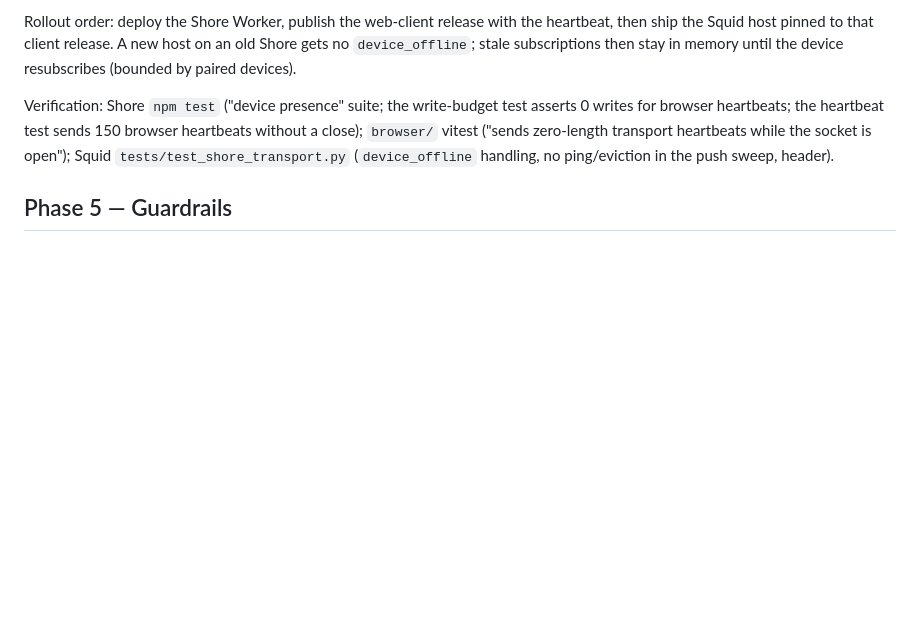
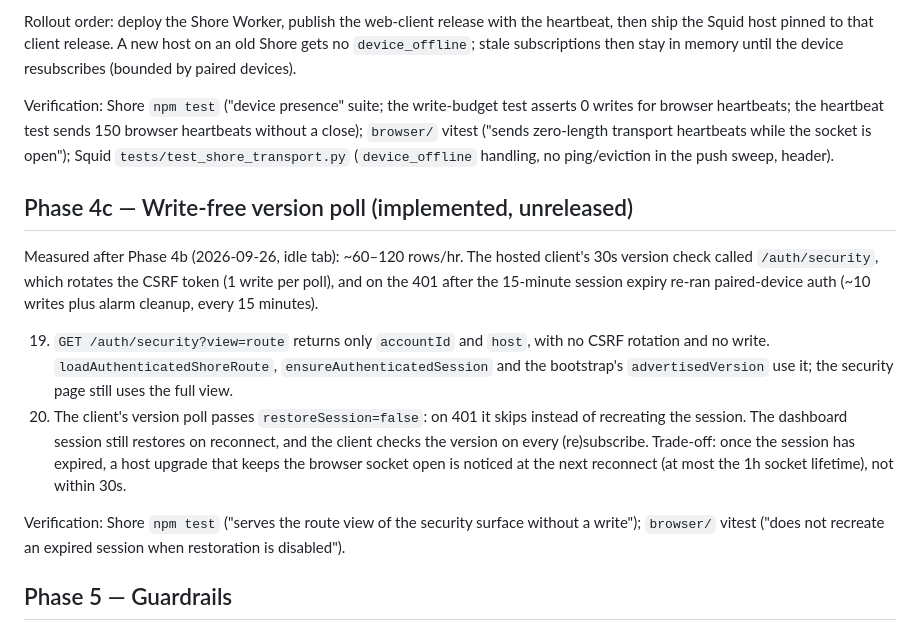
Before and after one commit to agent-squid/squid, a Markdown page: docs/plans/shore-do-write-budget.md, the part around the change. GitHub-like rendering; blank space fills up the shorter version.

Commit message:
docs: record Phase 4c write-free version poll plan

```diff
--- a/docs/plans/shore-do-write-budget.md
+++ b/docs/plans/shore-do-write-budget.md
@@ -171,6 +171,28 @@ heartbeats without a close); `browser/` vitest ("sends zero-length transport
 heartbeats while the socket is open"); Squid `tests/test_shore_transport.py`
 (`device_offline` handling, no ping/eviction in the push sweep, header).
 
+## Phase 4c — Write-free version poll (implemented, unreleased)
+
+Measured after Phase 4b (2026-09-26, idle tab): ~60–120 rows/hr. The hosted
+client's 30s version check called `/auth/security`, which rotates the CSRF
+token (1 write per poll), and on the 401 after the 15-minute session expiry
+re-ran paired-device auth (~10 writes plus alarm cleanup, every 15 minutes).
+
+19. `GET /auth/security?view=route` returns only `accountId` and `host`, with
+    no CSRF rotation and no write. `loadAuthenticatedShoreRoute`,
+    `ensureAuthenticatedSession` and the bootstrap's `advertisedVersion` use it;
+    the security page still uses the full view.
+20. The client's version poll passes `restoreSession=false`: on 401 it skips
+    instead of recreating the session. The dashboard session still restores on
+    reconnect, and the client checks the version on every (re)subscribe.
+    Trade-off: once the session has expired, a host upgrade that keeps the
+    browser socket open is noticed at the next reconnect (at most the 1h
+    socket lifetime), not within 30s.
+
+Verification: Shore `npm test` ("serves the route view of the security surface
+without a write"); `browser/` vitest ("does not recreate an expired session
+when restoration is disabled").
+
 ## Phase 5 — Guardrails
 
 12. Done: Shore test "Durable Object write budget" instruments storage
```
